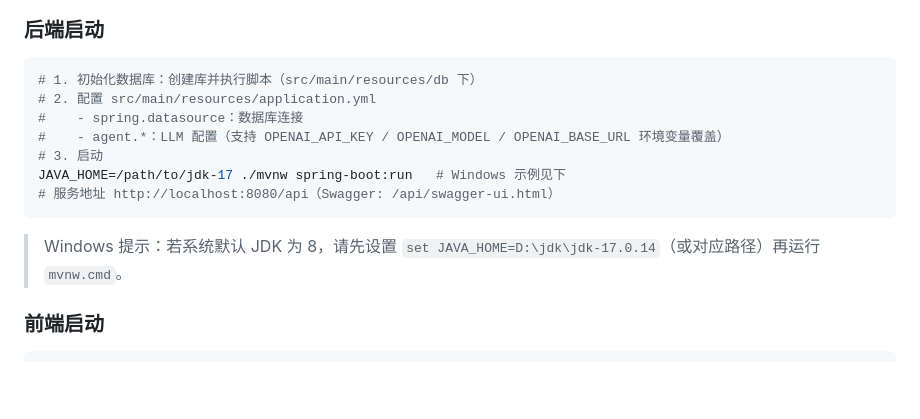
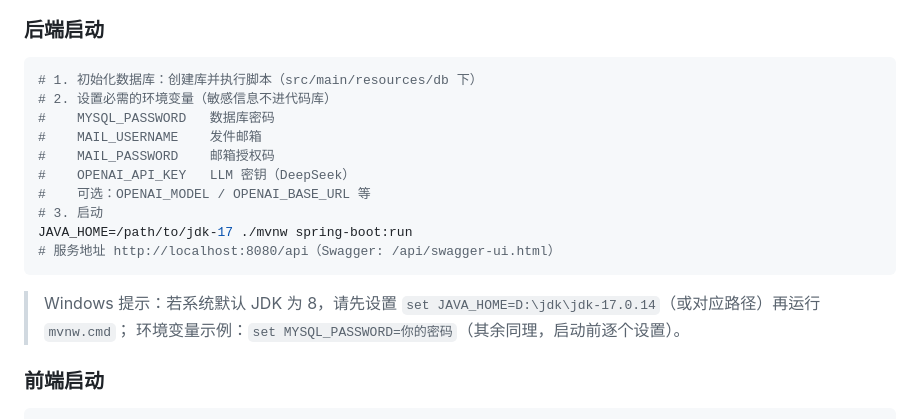
Before and after one commit to shengqizhe/TalkWise, a Markdown page: README.md, the part around the change. GitHub-like rendering; blank space fills up the shorter version.

Commit message:
docs: 同步环境变量化变更 - README 启动步骤更新、CHANGELOG 记录安全加固

````diff
--- a/README.md
+++ b/README.md
@@ -75,14 +75,18 @@
 ### 后端启动
 ```bash
 # 1. 初始化数据库：创建库并执行脚本（src/main/resources/db 下）
-# 2. 配置 src/main/resources/application.yml
-#    - spring.datasource：数据库连接
-#    - agent.*：LLM 配置（支持 OPENAI_API_KEY / OPENAI_MODEL / OPENAI_BASE_URL 环境变量覆盖）
+# 2. 设置必需的环境变量（敏感信息不进代码库）
+#    MYSQL_PASSWORD   数据库密码
+#    MAIL_USERNAME    发件邮箱
+#    MAIL_PASSWORD    邮箱授权码
+#    OPENAI_API_KEY   LLM 密钥（DeepSeek）
+#    可选：OPENAI_MODEL / OPENAI_BASE_URL 等
 # 3. 启动
-JAVA_HOME=/path/to/jdk-17 ./mvnw spring-boot:run   # Windows 示例见下
+JAVA_HOME=/path/to/jdk-17 ./mvnw spring-boot:run
 # 服务地址 http://localhost:8080/api（Swagger: /api/swagger-ui.html）
 ```
-> Windows 提示：若系统默认 JDK 为 8，请先设置 `set JAVA_HOME=D:\jdk\jdk-17.0.14`（或对应路径）再运行 `mvnw.cmd`。
+> Windows 提示：若系统默认 JDK 为 8，请先设置 `set JAVA_HOME=D:\jdk\jdk-17.0.14`（或对应路径）再运行 `mvnw.cmd`；
+> 环境变量示例：`set MYSQL_PASSWORD=你的密码`（其余同理，启动前逐个设置）。
 
 ### 前端启动
 ```bash
````
Also changed, not shown: CHANGELOG.md (+11 -0 lines).
